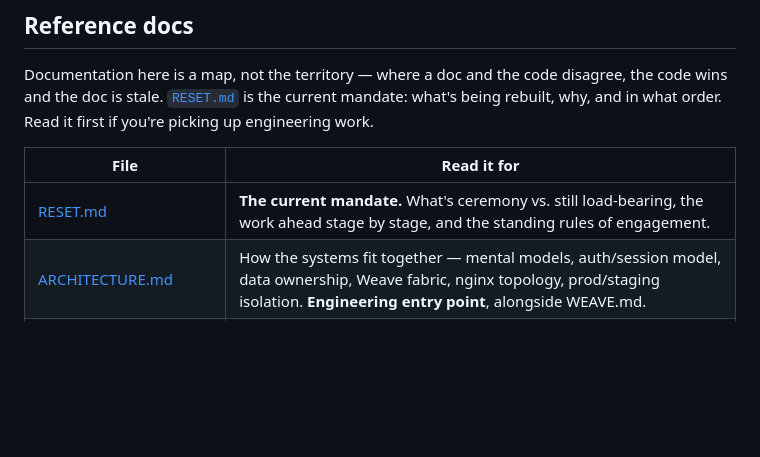
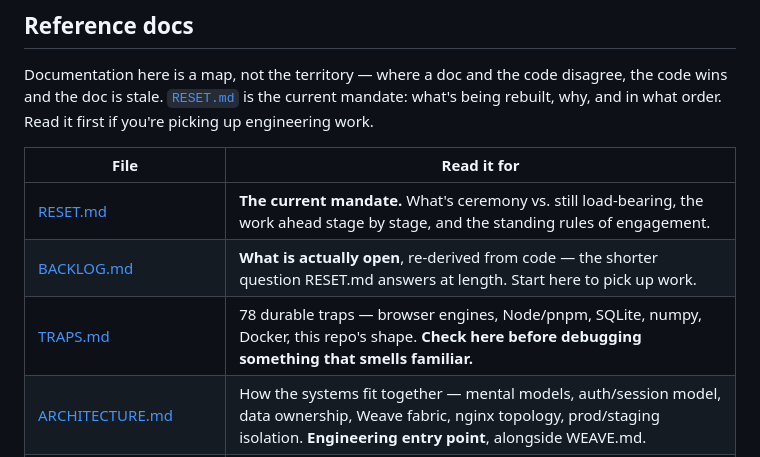
Before and after one commit to jkondakalla/jkOS, a Markdown page: Documentation/README.md, the part around the change. GitHub-like rendering; blank space fills up the shorter version.

```diff
--- a/Documentation/README.md
+++ b/Documentation/README.md
@@ -117,6 +117,8 @@ rebuilt, why, and in what order. Read it first if you're picking up engineering
 | File | Read it for |
 |------|-------------|
 | [RESET.md](RESET.md) | **The current mandate.** What's ceremony vs. still load-bearing, the work ahead stage by stage, and the standing rules of engagement. |
+| [BACKLOG.md](BACKLOG.md) | **What is actually open**, re-derived from code — the shorter question RESET.md answers at length. Start here to pick up work. |
+| [TRAPS.md](TRAPS.md) | 78 durable traps — browser engines, Node/pnpm, SQLite, numpy, Docker, this repo's shape. **Check here before debugging something that smells familiar.** |
 | [ARCHITECTURE.md](ARCHITECTURE.md) | How the systems fit together — mental models, auth/session model, data ownership, Weave fabric, nginx topology, prod/staging isolation. **Engineering entry point**, alongside WEAVE.md. |
 | [PRIMITIVES.md](PRIMITIVES.md) | **The command/gate catalog** — every command, gate, and skill you can run, by category, with how and why. |
 | [WEAVE.md](WEAVE.md) | The integration contract in full — what an app must implement, transport model, security model, command vocabulary, adding a new app. |
```
Also changed, not shown: Documentation/BACKLOG.md (added, +223 -0 lines), Documentation/OPERATIONS.md (+4 -2 lines).
